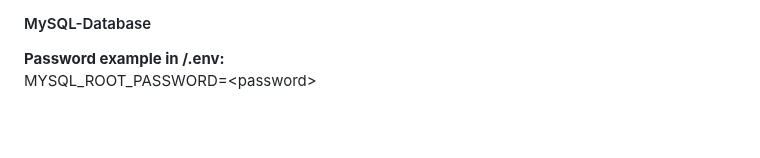
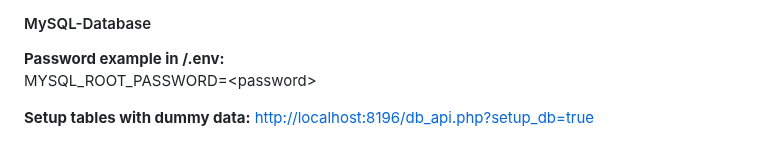
Before and after one commit to jonasfroeller/VidSlide, a Markdown page: README.md, the part around the change. GitHub-like rendering; blank space fills up the shorter version.

Commit message:
docs(readme.md): added database init

```diff
--- a/README.md
+++ b/README.md
@@ -110,3 +110,6 @@ MYSQL_ROOT_PASSWORD=&#60;password&#62;
 
 **Password example in /.env:**
 MYSQL_ROOT_PASSWORD=&#60;password&#62;
+
+**Setup tables with dummy data:**
+[http://localhost:8196/db_api.php?setup_db=true](http://localhost:8196/db_api.php?setup_db=true)
```
